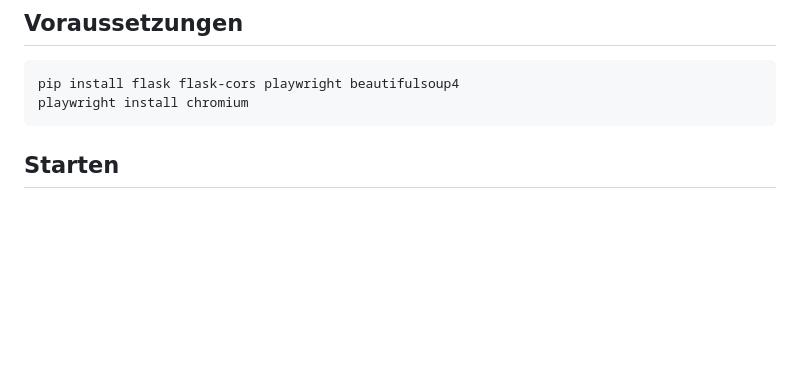
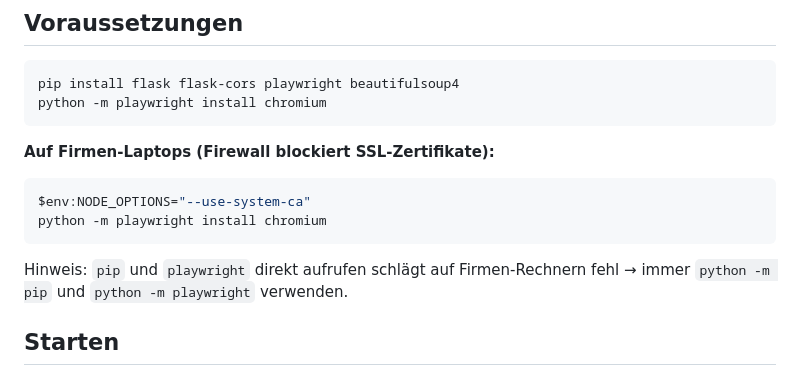
Before and after one commit to stpeppo/Transferbrett---Kicker-Manager-Tool, a Markdown page: SCRAPER_CONFIG.md, the part around the change. Rendered like a GitHub page; blank space fills up the shorter version.

Commit message:
docs: Firmen-Laptop Hinweis in SCRAPER_CONFIG.md ergänzt
NODE_OPTIONS Workaround für SSL-Zertifikat-Fehler bei Firmen-Firewalls.

Co-Authored-By: Claude Sonnet 4.6 <noreply@anthropic.com>
Claude-Session: https://claude.ai/code/session_013Z6EezCDFFq1NqTTq1M3qw

````diff
--- a/SCRAPER_CONFIG.md
+++ b/SCRAPER_CONFIG.md
@@ -8,8 +8,15 @@ Stand: 2026-09-21 | Zuletzt getestet mit: Spieltag 1, Saison 2026-27
 
 ```bash
 pip install flask flask-cors playwright beautifulsoup4
-playwright install chromium
+python -m playwright install chromium
 ```
+
+**Auf Firmen-Laptops (Firewall blockiert SSL-Zertifikate):**
+```powershell
+$env:NODE_OPTIONS="--use-system-ca"
+python -m playwright install chromium
+```
+Hinweis: `pip` und `playwright` direkt aufrufen schlägt auf Firmen-Rechnern fehl → immer `python -m pip` und `python -m playwright` verwenden.
 
 ## Starten
 
````
